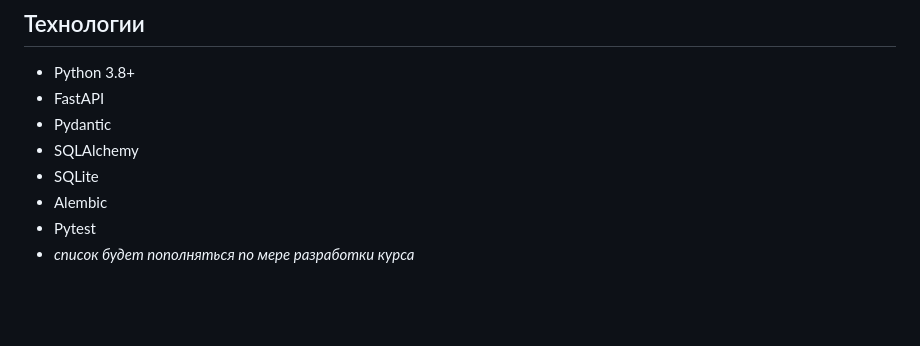
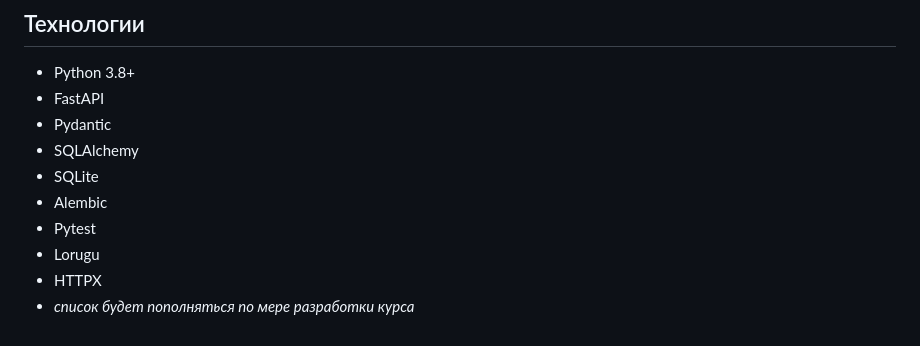
Before and after one commit to remnant217/back_5_sem, a Markdown page: README.md, the part around the change. Drawn GitHub-style; blank space fills up the shorter version.

```diff
--- a/README.md
+++ b/README.md
@@ -50,4 +50,6 @@
 - SQLite
 - Alembic
 - Pytest
+- Lorugu
+- HTTPX
 - *список будет пополняться по мере разработки курса*
```
